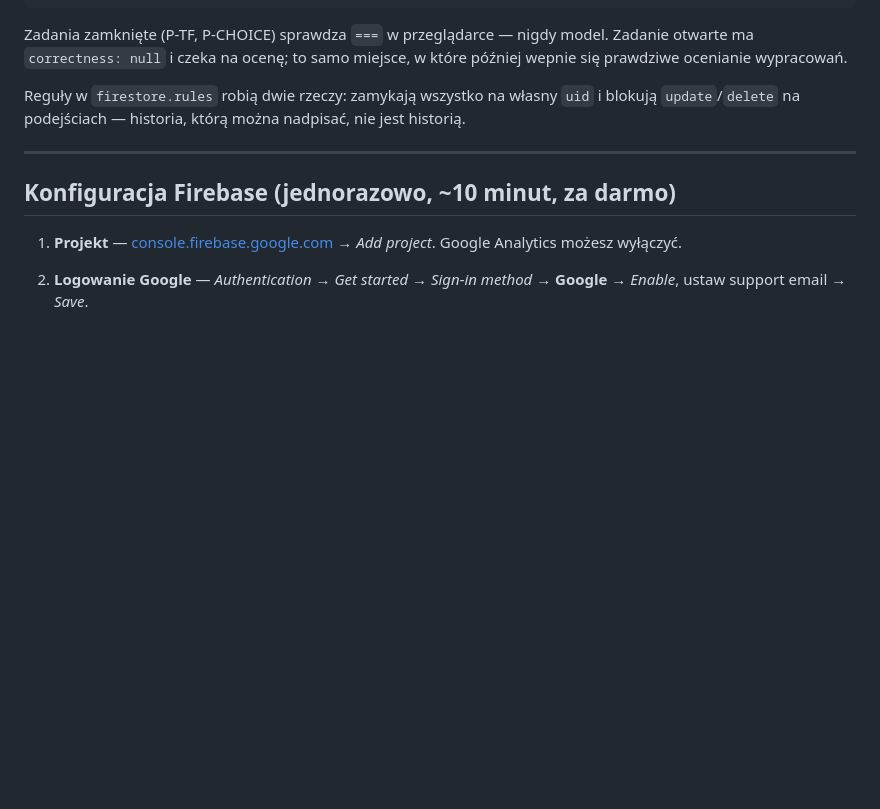
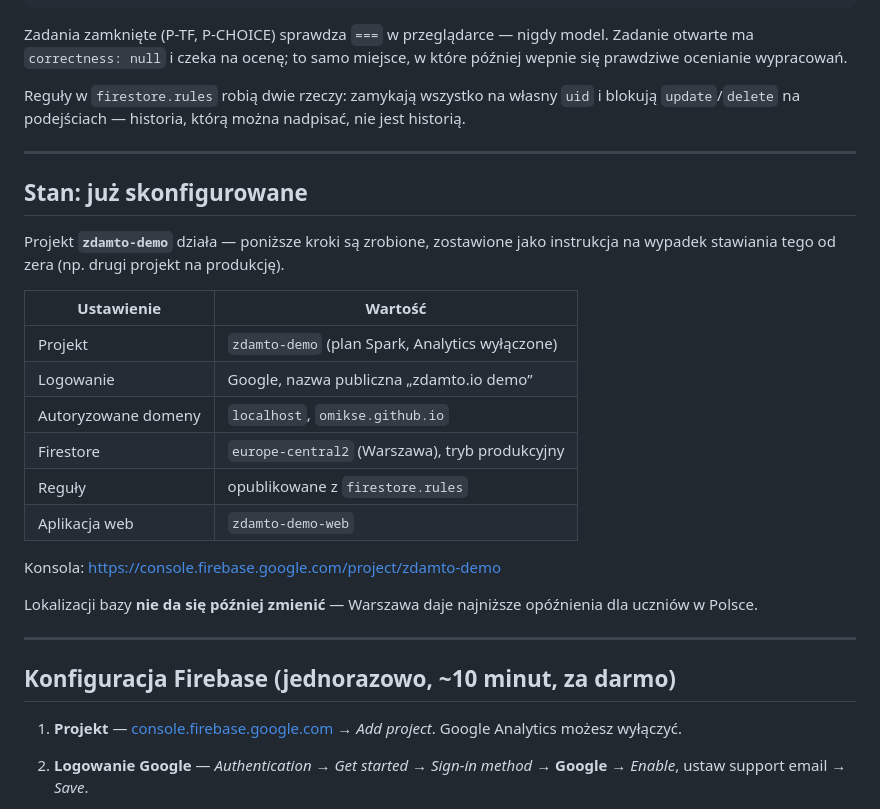
Before and after one commit to omikse/omikse.github.io, a Markdown page: zdamto_demo/README.md, the part around the change. Rendered like a GitHub page; blank space fills up the shorter version.

Commit message:
Record the live Firebase setup in the demo README
The project exists now; the step-by-step stays as a recipe for standing up
a second one. Notes that the Firestore location is permanent.

Co-Authored-By: Claude Opus 5 <noreply@anthropic.com>

```diff
--- a/zdamto_demo/README.md
+++ b/zdamto_demo/README.md
@@ -42,6 +42,27 @@ później wepnie się prawdziwe ocenianie wypracowań.
 Reguły w `firestore.rules` robią dwie rzeczy: zamykają wszystko na własny `uid`
 i blokują `update`/`delete` na podejściach — historia, którą można nadpisać, nie
 jest historią.
+
+---
+
+## Stan: już skonfigurowane
+
+Projekt **`zdamto-demo`** działa — poniższe kroki są zrobione, zostawione jako
+instrukcja na wypadek stawiania tego od zera (np. drugi projekt na produkcję).
+
+| Ustawienie | Wartość |
+|---|---|
+| Projekt | `zdamto-demo` (plan Spark, Analytics wyłączone) |
+| Logowanie | Google, nazwa publiczna „zdamto.io demo” |
+| Autoryzowane domeny | `localhost`, `omikse.github.io` |
+| Firestore | `europe-central2` (Warszawa), tryb produkcyjny |
+| Reguły | opublikowane z `firestore.rules` |
+| Aplikacja web | `zdamto-demo-web` |
+
+Konsola: <https://console.firebase.google.com/project/zdamto-demo>
+
+Lokalizacji bazy **nie da się później zmienić** — Warszawa daje najniższe
+opóźnienia dla uczniów w Polsce.
 
 ---
 
```
